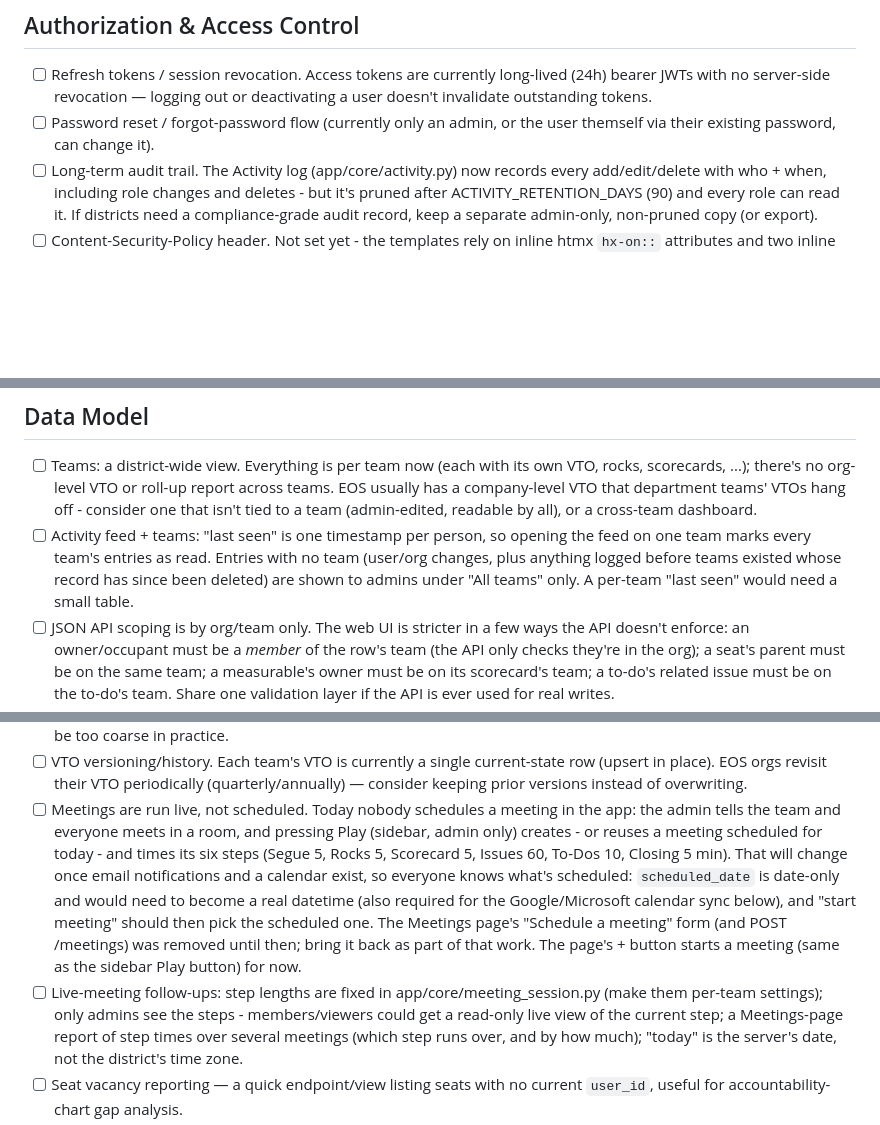
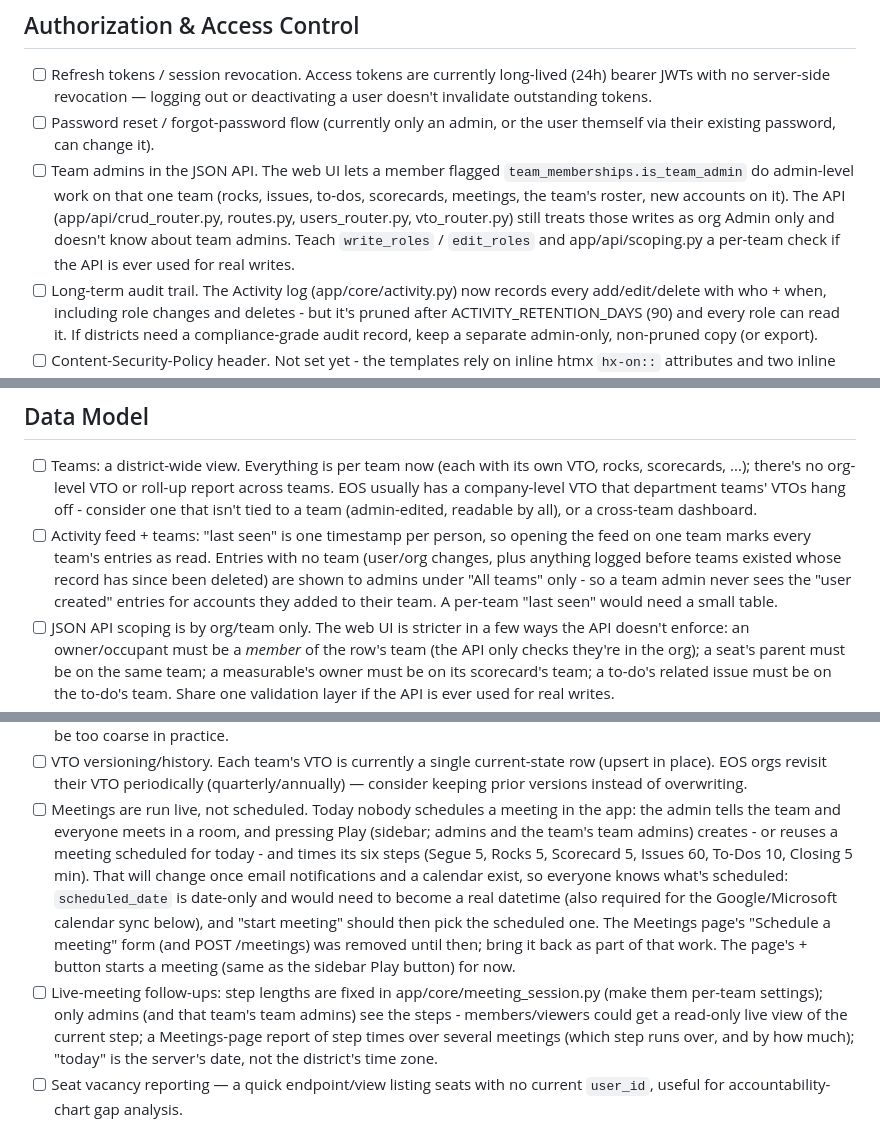
Before and after one commit to fidoogle/traction-app, a Markdown page: TODO-ENHANCEMENTS.md, 3 parts joined by grey strips. GitHub-like rendering; blank space fills up the shorter version.

Commit message:
Note team admin follow-ups in TODO-ENHANCEMENTS
Co-Authored-By: Claude Sonnet 5.5 <noreply@anthropic.com>

```diff
--- a/TODO-ENHANCEMENTS.md
+++ b/TODO-ENHANCEMENTS.md
@@ -13,6 +13,14 @@ queued.
       out or deactivating a user doesn't invalidate outstanding tokens.
 - [ ] Password reset / forgot-password flow (currently only an admin, or
       the user themself via their existing password, can change it).
+- [ ] Team admins in the JSON API. The web UI lets a member flagged
+      `team_memberships.is_team_admin` do admin-level work on that one team
+      (rocks, issues, to-dos, scorecards, meetings, the team's roster, new
+      accounts on it). The API (app/api/crud_router.py, routes.py,
+      users_router.py, vto_router.py) still treats those writes as org
+      Admin only and doesn't know about team admins. Teach `write_roles` /
+      `edit_roles` and app/api/scoping.py a per-team check if the API is
+      ever used for real writes.
 - [ ] Long-term audit trail. The Activity log (app/core/activity.py) now
       records every add/edit/delete with who + when, including role changes
       and deletes - but it's pruned after ACTIVITY_RETENTION_DAYS (90) and
@@ -45,7 +53,8 @@ queued.
       opening the feed on one team marks every team's entries as read.
       Entries with no team (user/org changes, plus anything logged before
       teams existed whose record has since been deleted) are shown to admins
-      under "All teams" only. A per-team "last seen" would need a small table.
+      under "All teams" only - so a team admin never sees the "user created"
+      entries for accounts they added to their team. A per-team "last seen" would need a small table.
 - [ ] JSON API scoping is by org/team only. The web UI is stricter in a few
       ways the API doesn't enforce: an owner/occupant must be a *member* of
       the row's team (the API only checks they're in the org); a seat's
@@ -76,7 +85,7 @@ queued.
       overwriting.
 - [ ] Meetings are run live, not scheduled. Today nobody schedules a meeting
       in the app: the admin tells the team and everyone meets in a room, and
-      pressing Play (sidebar, admin only) creates - or reuses a meeting
+      pressing Play (sidebar; admins and the team's team admins) creates - or reuses a meeting
       scheduled for today - and times its six steps (Segue 5, Rocks 5,
       Scorecard 5, Issues 60, To-Dos 10, Closing 5 min). That will change once
       email notifications and a calendar exist, so everyone knows what's
@@ -88,7 +97,7 @@ queued.
       starts a meeting (same as the sidebar Play button) for now.
 - [ ] Live-meeting follow-ups: step lengths are fixed in
       app/core/meeting_session.py (make them per-team settings); only admins
-      see the steps - members/viewers could get a read-only live view of the
+      (and that team's team admins) see the steps - members/viewers could get a read-only live view of the
       current step; a Meetings-page report of step times over several
       meetings (which step runs over, and by how much); "today" is the
       server's date, not the district's time zone.
```
